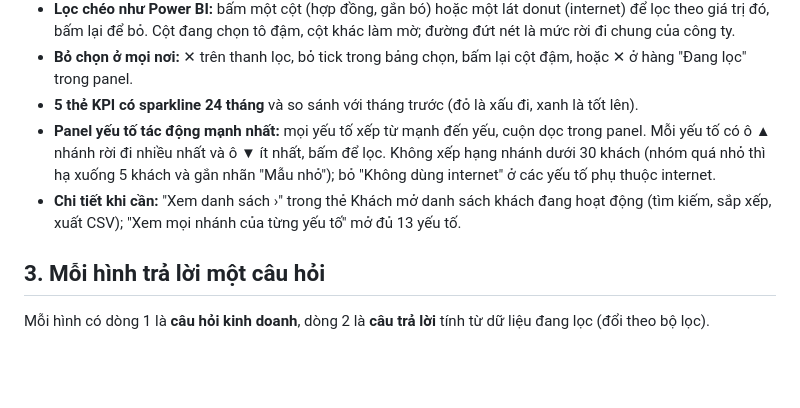
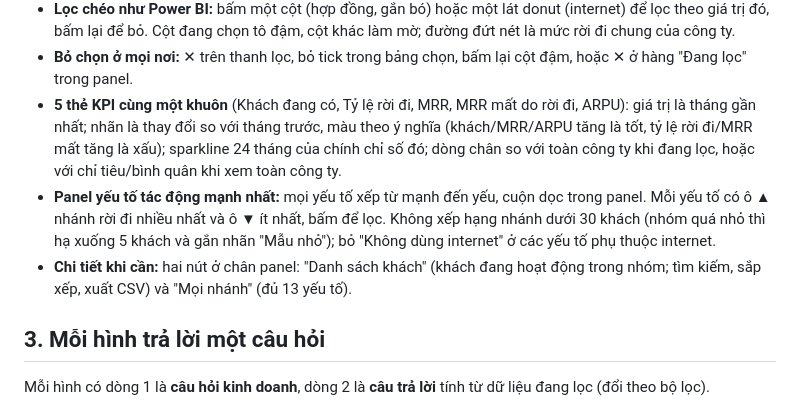
Before and after one commit to duyle215/telco-churn-analytics, a Markdown page: docs/03_dashboard_spec.md, the part around the change. Drawn GitHub-style; blank space fills up the shorter version.

```diff
--- a/docs/03_dashboard_spec.md
+++ b/docs/03_dashboard_spec.md
@@ -36,9 +36,9 @@ Bố cục kiểu trang báo cáo Power BI: một lưới nhiều hình nhỏ,
 - **Hai loại câu hỏi:** các biểu đồ cột trả lời *nhóm nào rời đi với tỷ lệ cao*; donut trả lời *khách rời đi đến từ đâu* (cơ cấu). Ví dụ Fiber rời đi 41,9% nhưng chiếm 69% tổng số khách rời đi, vì vừa rời đi nhiều vừa đông khách.
 - **Lọc chéo như Power BI:** bấm một cột (hợp đồng, gắn bó) hoặc một lát donut (internet) để lọc theo giá trị đó, bấm lại để bỏ. Cột đang chọn tô đậm, cột khác làm mờ; đường đứt nét là mức rời đi chung của công ty.
 - **Bỏ chọn ở mọi nơi:** ✕ trên thanh lọc, bỏ tick trong bảng chọn, bấm lại cột đậm, hoặc ✕ ở hàng "Đang lọc" trong panel.
-- **5 thẻ KPI có sparkline 24 tháng** và so sánh với tháng trước (đỏ là xấu đi, xanh là tốt lên).
+- **5 thẻ KPI cùng một khuôn** (Khách đang có, Tỷ lệ rời đi, MRR, MRR mất do rời đi, ARPU): giá trị là tháng gần nhất; nhãn là thay đổi so với tháng trước, màu theo ý nghĩa (khách/MRR/ARPU tăng là tốt, tỷ lệ rời đi/MRR mất tăng là xấu); sparkline 24 tháng của chính chỉ số đó; dòng chân so với toàn công ty khi đang lọc, hoặc với chỉ tiêu/bình quân khi xem toàn công ty.
 - **Panel yếu tố tác động mạnh nhất:** mọi yếu tố xếp từ mạnh đến yếu, cuộn dọc trong panel. Mỗi yếu tố có ô ▲ nhánh rời đi nhiều nhất và ô ▼ ít nhất, bấm để lọc. Không xếp hạng nhánh dưới 30 khách (nhóm quá nhỏ thì hạ xuống 5 khách và gắn nhãn "Mẫu nhỏ"); bỏ "Không dùng internet" ở các yếu tố phụ thuộc internet.
-- **Chi tiết khi cần:** "Xem danh sách ›" trong thẻ Khách mở danh sách khách đang hoạt động (tìm kiếm, sắp xếp, xuất CSV); "Xem mọi nhánh của từng yếu tố" mở đủ 13 yếu tố.
+- **Chi tiết khi cần:** hai nút ở chân panel: "Danh sách khách" (khách đang hoạt động trong nhóm; tìm kiếm, sắp xếp, xuất CSV) và "Mọi nhánh" (đủ 13 yếu tố).
 
 ## 3. Mỗi hình trả lời một câu hỏi
 
```
Also changed, not shown: docs/images/dashboard_explore.png, 2 other files.
